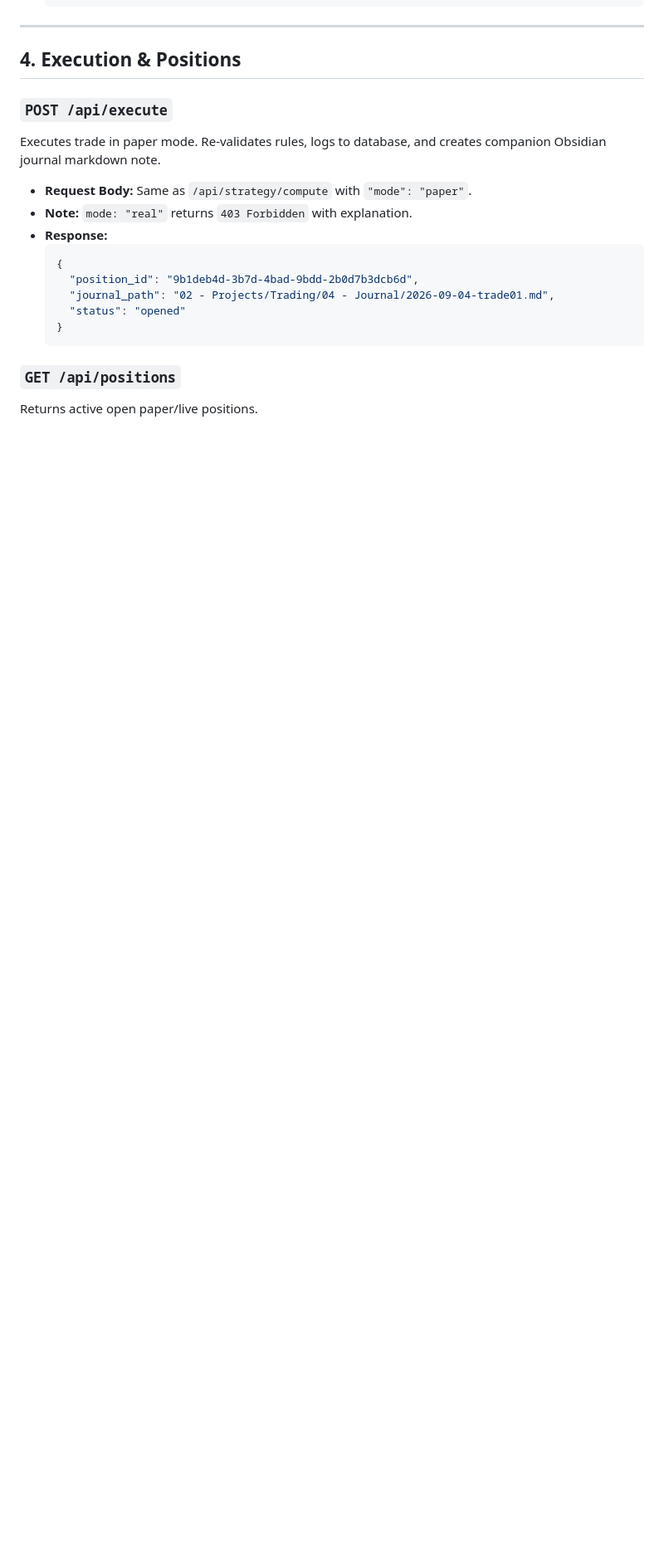
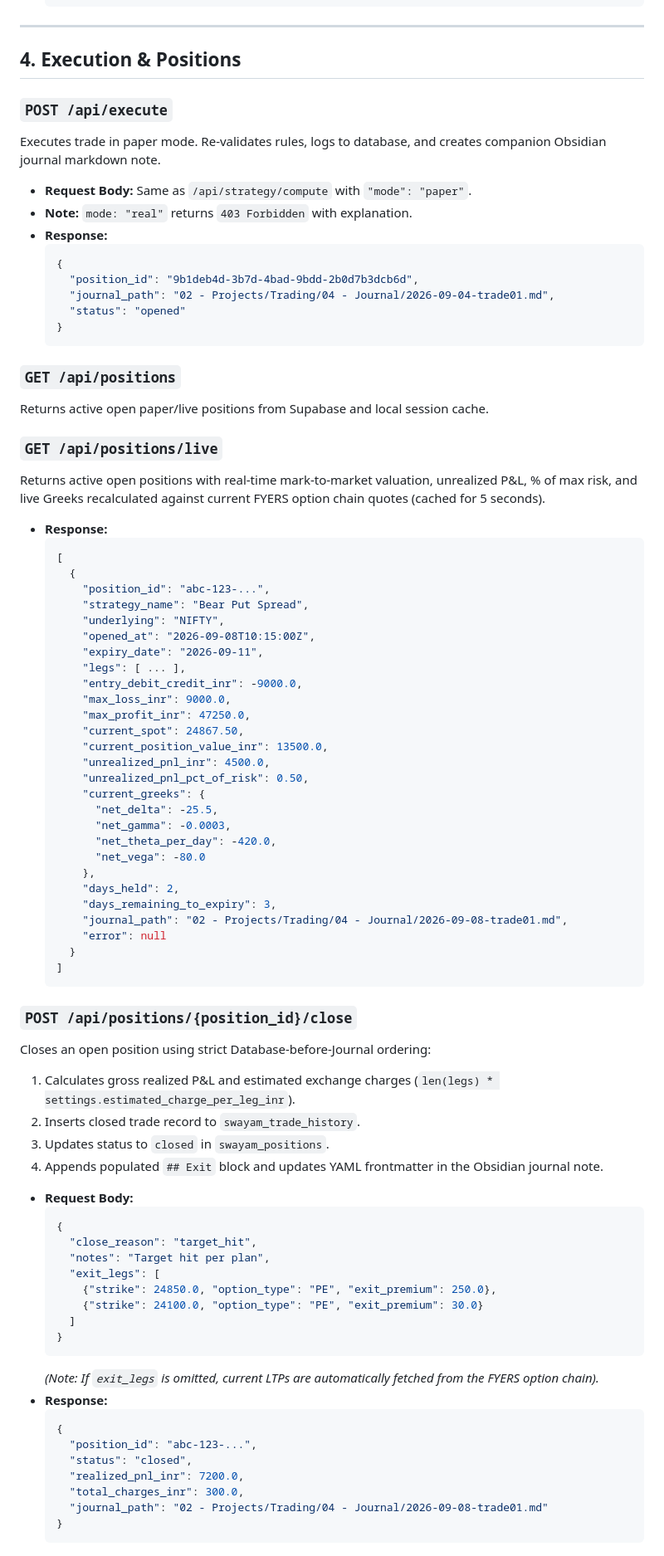
Before and after one commit to Abhishek-POSdesign/Swayam-Capital, a Markdown page: docs/API.md, the part around the change. Shown at 83% size. Drawn GitHub-style; blank space fills up the shorter version.

````diff
--- a/docs/API.md
+++ b/docs/API.md
@@ -183,4 +183,68 @@ Executes trade in paper mode. Re-validates rules, logs to database, and creates
   ```
 
 ### `GET /api/positions`
-Returns active open paper/live positions.
+Returns active open paper/live positions from Supabase and local session cache.
+
+### `GET /api/positions/live`
+Returns active open positions with real-time mark-to-market valuation, unrealized P&L, % of max risk, and live Greeks recalculated against current FYERS option chain quotes (cached for 5 seconds).
+
+- **Response:**
+  ```json
+  [
+    {
+      "position_id": "abc-123-...",
+      "strategy_name": "Bear Put Spread",
+      "underlying": "NIFTY",
+      "opened_at": "2026-09-08T10:15:00Z",
+      "expiry_date": "2026-09-11",
+      "legs": [ ... ],
+      "entry_debit_credit_inr": -9000.0,
+      "max_loss_inr": 9000.0,
+      "max_profit_inr": 47250.0,
+      "current_spot": 24867.50,
+      "current_position_value_inr": 13500.0,
+      "unrealized_pnl_inr": 4500.0,
+      "unrealized_pnl_pct_of_risk": 0.50,
+      "current_greeks": {
+        "net_delta": -25.5,
+        "net_gamma": -0.0003,
+        "net_theta_per_day": -420.0,
+        "net_vega": -80.0
+      },
+      "days_held": 2,
+      "days_remaining_to_expiry": 3,
+      "journal_path": "02 - Projects/Trading/04 - Journal/2026-09-08-trade01.md",
+      "error": null
+    }
+  ]
+  ```
+
+### `POST /api/positions/{position_id}/close`
+Closes an open position using strict Database-before-Journal ordering:
+1. Calculates gross realized P&L and estimated exchange charges (`len(legs) * settings.estimated_charge_per_leg_inr`).
+2. Inserts closed trade record to `swayam_trade_history`.
+3. Updates status to `closed` in `swayam_positions`.
+4. Appends populated `## Exit` block and updates YAML frontmatter in the Obsidian journal note.
+
+- **Request Body:**
+  ```json
+  {
+    "close_reason": "target_hit",
+    "notes": "Target hit per plan",
+    "exit_legs": [
+      {"strike": 24850.0, "option_type": "PE", "exit_premium": 250.0},
+      {"strike": 24100.0, "option_type": "PE", "exit_premium": 30.0}
+    ]
+  }
+  ```
+  *(Note: If `exit_legs` is omitted, current LTPs are automatically fetched from the FYERS option chain).*
+- **Response:**
+  ```json
+  {
+    "position_id": "abc-123-...",
+    "status": "closed",
+    "realized_pnl_inr": 7200.0,
+    "total_charges_inr": 300.0,
+    "journal_path": "02 - Projects/Trading/04 - Journal/2026-09-08-trade01.md"
+  }
+  ```
````
Also changed, not shown: CHANGELOG.md (+8 -0 lines), README.md (+2 -1 lines).
